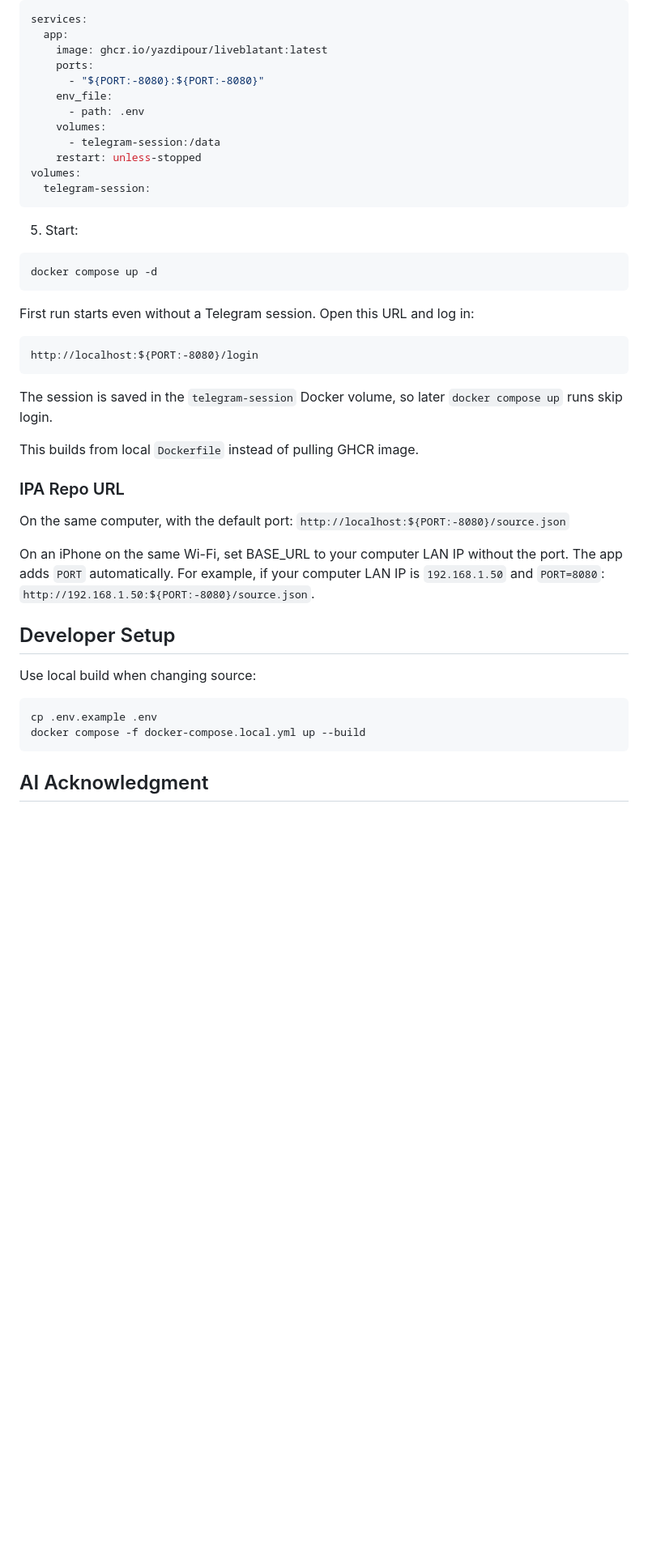
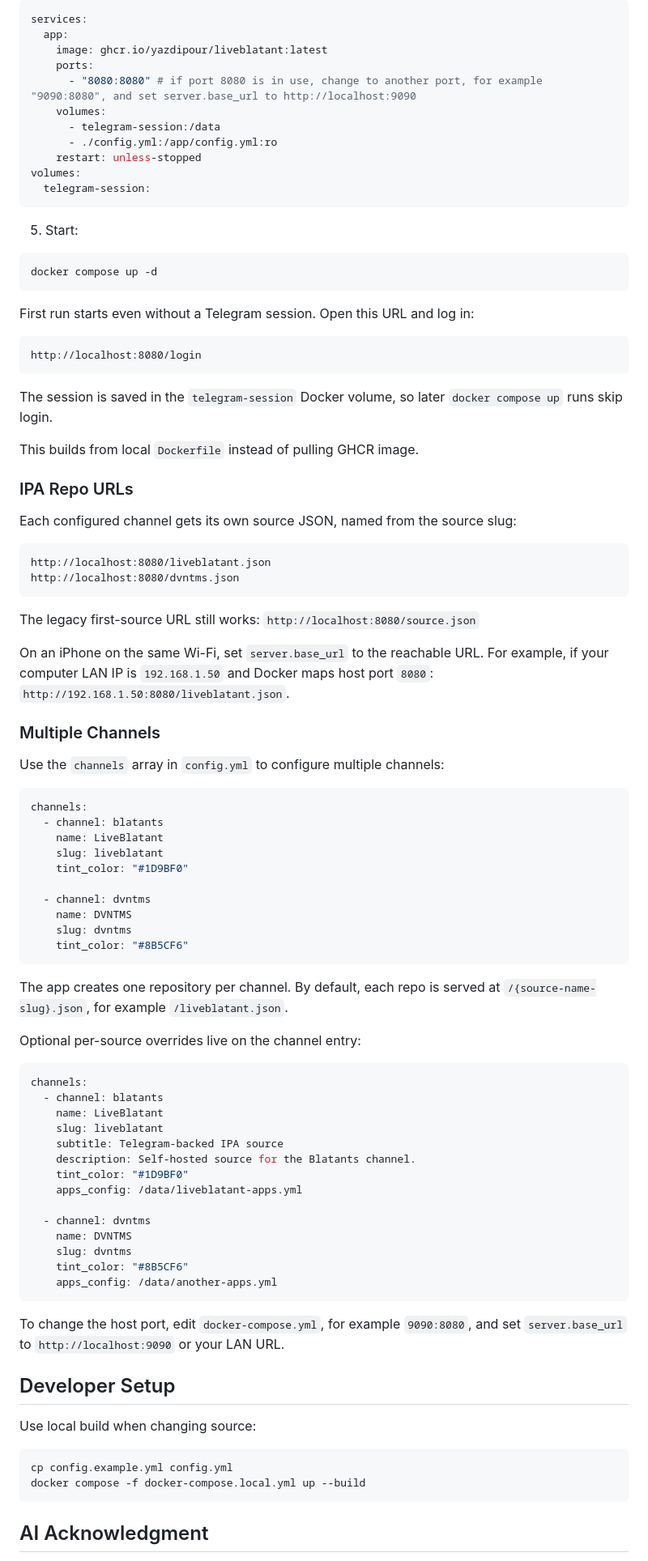
Before and after one commit to yazdipour/TeleStore, a Markdown page: README.md, the part around one of its changes. Shown at 81% size. Drawn GitHub-style; blank space fills up the shorter version.

````diff
--- a/README.md
+++ b/README.md
@@ -35,11 +53,10 @@ services:
   app:
     image: ghcr.io/yazdipour/liveblatant:latest
     ports:
-      - "${PORT:-8080}:${PORT:-8080}"
-    env_file:
-      - path: .env
+      - "8080:8080" # if port 8080 is in use, change to another port, for example "9090:8080", and set server.base_url to http://localhost:9090
     volumes:
       - telegram-session:/data
+      - ./config.yml:/app/config.yml:ro
     restart: unless-stopped
 volumes:
   telegram-session:
@@ -55,7 +72,7 @@ docker compose up -d
 First run starts even without a Telegram session. Open this URL and log in:
 
 ```text
-http://localhost:${PORT:-8080}/login
+http://localhost:8080/login
 ```
 
 The session is saved in the `telegram-session` Docker volume, so later `docker compose up` runs skip login.
@@ -63,19 +80,66 @@ The session is saved in the `telegram-session` Docker volume, so later `docker c
 
 This builds from local `Dockerfile` instead of pulling GHCR image.
 
-### IPA Repo URL
+### IPA Repo URLs
 
-On the same computer, with the default port: `http://localhost:${PORT:-8080}/source.json`
+Each configured channel gets its own source JSON, named from the source slug:
 
-On an iPhone on the same Wi-Fi, set BASE_URL to your computer LAN IP without the port. The app adds `PORT` automatically. For example, if your computer LAN IP is `192.168.1.50` and `PORT=8080`:
- `http://192.168.1.50:${PORT:-8080}/source.json`.
+```text
+http://localhost:8080/liveblatant.json
+http://localhost:8080/dvntms.json
+```
+
+The legacy first-source URL still works: `http://localhost:8080/source.json`
+
+On an iPhone on the same Wi-Fi, set `server.base_url` to the reachable URL. For example, if your computer LAN IP is `192.168.1.50` and Docker maps host port `8080`:
+ `http://192.168.1.50:8080/liveblatant.json`.
+
+### Multiple Channels
+
+Use the `channels` array in `config.yml` to configure multiple channels:
+
+```yaml
+channels:
+  - channel: blatants
+    name: LiveBlatant
+    slug: liveblatant
+    tint_color: "#1D9BF0"
+
+  - channel: dvntms
+    name: DVNTMS
+    slug: dvntms
+    tint_color: "#8B5CF6"
+```
+
+The app creates one repository per channel. By default, each repo is served at `/{source-name-slug}.json`, for example `/liveblatant.json`.
+
+Optional per-source overrides live on the channel entry:
+
+```yaml
+channels:
+  - channel: blatants
+    name: LiveBlatant
+    slug: liveblatant
+    subtitle: Telegram-backed IPA source
+    description: Self-hosted source for the Blatants channel.
+    tint_color: "#1D9BF0"
+    apps_config: /data/liveblatant-apps.yml
+
+  - channel: dvntms
+    name: DVNTMS
+    slug: dvntms
+    tint_color: "#8B5CF6"
+    apps_config: /data/another-apps.yml
+```
+
+To change the host port, edit `docker-compose.yml`, for example `9090:8080`, and set `server.base_url` to `http://localhost:9090` or your LAN URL.
 
 ## Developer Setup
 
 Use local build when changing source:
 
 ```bash
-cp .env.example .env
+cp config.example.yml config.yml
 docker compose -f docker-compose.local.yml up --build
 ```
 
````
Also changed, not shown: other parts of README.md (+33 -15 lines), imgs/ICON-120.png (added), imgs/ICON-520.png (added), imgs/ShaFace.png (renamed from ShaFace.png), imgs/scrn.png (renamed from docs/scrn.png), imgs/scrn2.png (renamed from docs/scrn2.png).
